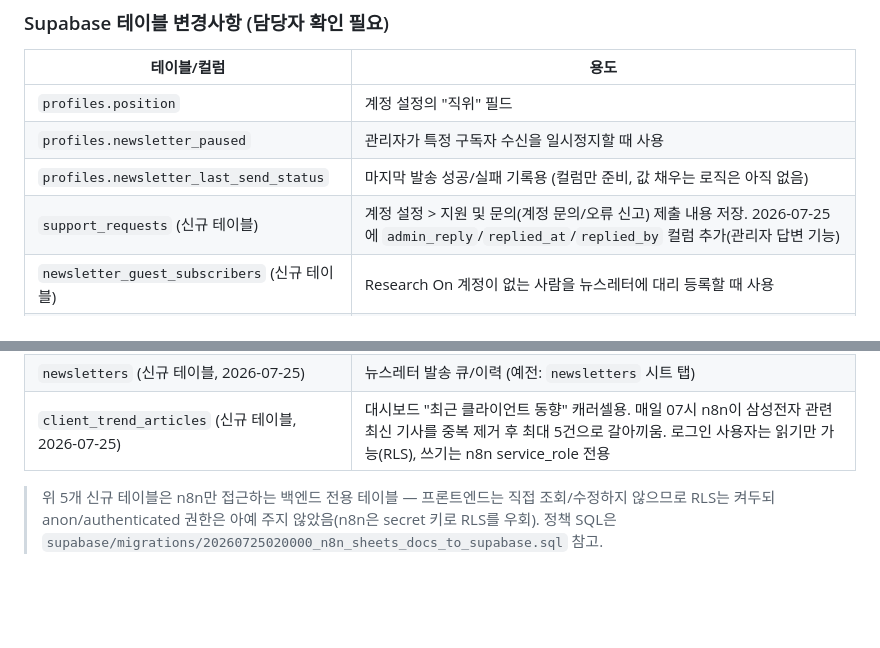
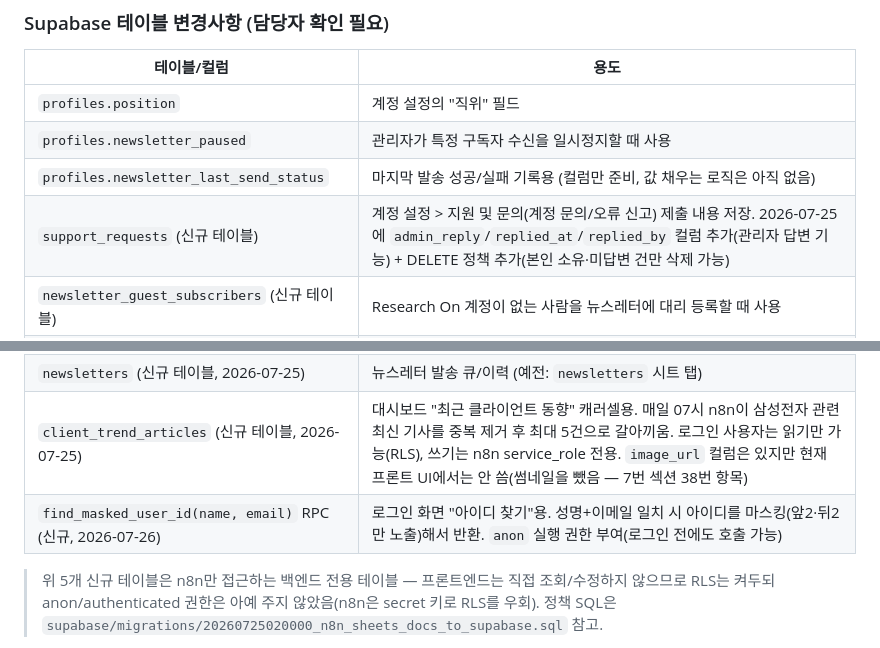
Before and after one commit to bpodsplan1/Research-On, a Markdown page: research_on_project_context.md, 2 parts joined by grey strips. GitHub-like rendering; blank space fills up the shorter version.

```diff
--- a/research_on_project_context.md
+++ b/research_on_project_context.md
@@ -159,14 +159,15 @@ Gmail에서 최근 7일 트렌드레터 수집(뉴닉·캐릿·풋풋레터·까
 | `profiles.position` | 계정 설정의 "직위" 필드 |
 | `profiles.newsletter_paused` | 관리자가 특정 구독자 수신을 일시정지할 때 사용 |
 | `profiles.newsletter_last_send_status` | 마지막 발송 성공/실패 기록용 (컬럼만 준비, 값 채우는 로직은 아직 없음) |
-| `support_requests` (신규 테이블) | 계정 설정 > 지원 및 문의(계정 문의/오류 신고) 제출 내용 저장. 2026-07-25에 `admin_reply`/`replied_at`/`replied_by` 컬럼 추가(관리자 답변 기능) |
+| `support_requests` (신규 테이블) | 계정 설정 > 지원 및 문의(계정 문의/오류 신고) 제출 내용 저장. 2026-07-25에 `admin_reply`/`replied_at`/`replied_by` 컬럼 추가(관리자 답변 기능) + DELETE 정책 추가(본인 소유·미답변 건만 삭제 가능) |
 | `newsletter_guest_subscribers` (신규 테이블) | Research On 계정이 없는 사람을 뉴스레터에 대리 등록할 때 사용 |
 | `context_docs` (신규 테이블, 2026-07-25) | 회사/본부 맥락 문서 3종 (예전: Google Docs). id/label/content. 5번 섹션 참고 |
 | `newsletter_keywords` (신규 테이블, 2026-07-25) | 뉴스레터 1단계 검색 Job 생성용 키워드 목록 (예전: `newsletter_keywords` 시트 탭) |
 | `newsletter_candidates` (신규 테이블, 2026-07-25) | 뉴스레터 1단계가 쌓는 후보, 2단계가 조회 (예전: `newsletter_research` 시트 탭) |
 | `research_reports` (신규 테이블, 2026-07-25) | 뉴스크롤링 2단계가 쌓는 리포트, 뉴스레터 2단계가 RESEARCH ON INSIGHT 후보로 조회 (예전: `research_results` 시트 탭). **사용자 개인 저장함인 `insight_reports`와는 별개** — 이쪽은 리포트가 생성될 때마다 전부 쌓이는 전체 피드 |
 | `newsletters` (신규 테이블, 2026-07-25) | 뉴스레터 발송 큐/이력 (예전: `newsletters` 시트 탭) |
-| `client_trend_articles` (신규 테이블, 2026-07-25) | 대시보드 "최근 클라이언트 동향" 캐러셀용. 매일 07시 n8n이 삼성전자 관련 최신 기사를 중복 제거 후 최대 5건으로 갈아끼움. 로그인 사용자는 읽기만 가능(RLS), 쓰기는 n8n service_role 전용 |
+| `client_trend_articles` (신규 테이블, 2026-07-25) | 대시보드 "최근 클라이언트 동향" 캐러셀용. 매일 07시 n8n이 삼성전자 관련 최신 기사를 중복 제거 후 최대 5건으로 갈아끼움. 로그인 사용자는 읽기만 가능(RLS), 쓰기는 n8n service_role 전용. `image_url` 컬럼은 있지만 현재 프론트 UI에서는 안 씀(썸네일을 뺐음 — 7번 섹션 38번 항목) |
+| `find_masked_user_id(name, email)` RPC (신규, 2026-07-26) | 로그인 화면 "아이디 찾기"용. 성명+이메일 일치 시 아이디를 마스킹(앞2·뒤2만 노출)해서 반환. `anon` 실행 권한 부여(로그인 전에도 호출 가능) |
 
 > 위 5개 신규 테이블은 n8n만 접근하는 백엔드 전용 테이블 — 프론트엔드는 직접 조회/수정하지 않으므로 RLS는 켜두되 anon/authenticated 권한은 아예 주지 않았음(n8n은 secret 키로 RLS를 우회). 정책 SQL은 `supabase/migrations/20260725020000_n8n_sheets_docs_to_supabase.sql` 참고.
 
```
Also changed, not shown: other parts of research_on_project_context.md (+14 -3 lines).
